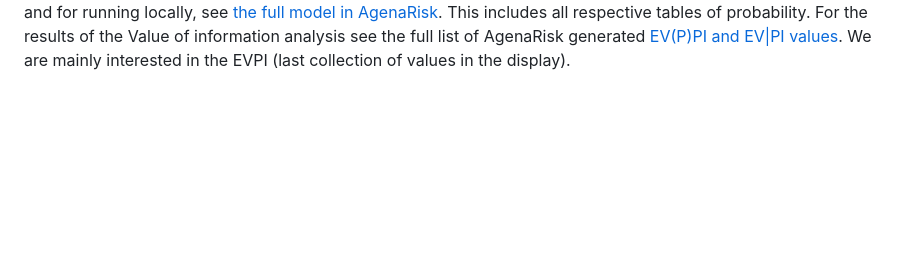
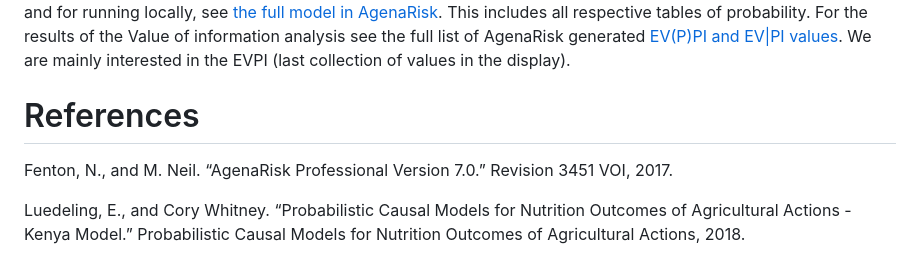
Before and after one commit to CWWhitney/kenya_fruit_trees, a Markdown page: README.md, the part around one of its changes. GitHub-like rendering; blank space fills up the shorter version.

```diff
--- a/README.md
+++ b/README.md
@@ -102 +102,10 @@ and EV\|PI values](./EVPI_Minimized/EVPI_Zinc.html). We are mainly
 interested in the EVPI (last collection of values in the display).
+
+# References
+
+Fenton, N., and M. Neil. “AgenaRisk Professional Version 7.0.” Revision
+3451 VOI, 2017.
+
+Luedeling, E., and Cory Whitney. “Probabilistic Causal Models for
+Nutrition Outcomes of Agricultural Actions - Kenya Model.” Probabilistic
+Causal Models for Nutrition Outcomes of Agricultural Actions, 2018.
```
Also changed, not shown: other parts of README.md (+8 -8 lines).
